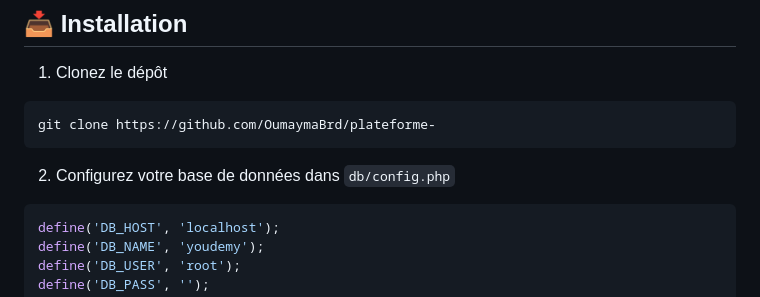
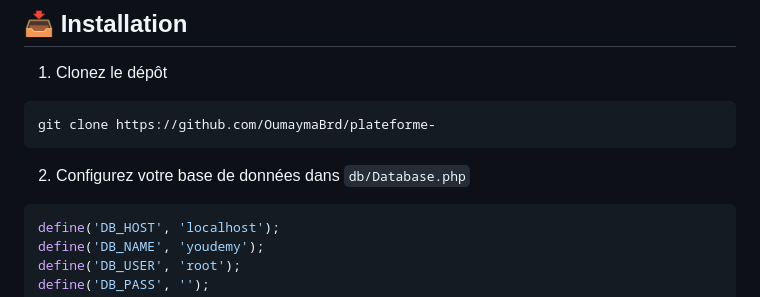
Before and after one commit to OumaymaBrd/plateforme-, a Markdown page: README.md, the part around the change. Rendered like a GitHub page.

Commit message:
Caher Database.php

````diff
--- a/README.md
+++ b/README.md
@@ -78,7 +78,7 @@ Le dossier `uploads/` stocke tous les fichiers uploadés par les utilisateurs (d
 git clone https://github.com/OumaymaBrd/plateforme-
 ```
 
-2. Configurez votre base de données dans `db/config.php`
+2. Configurez votre base de données dans `db/Database.php`
 ```php
 define('DB_HOST', 'localhost');
 define('DB_NAME', 'youdemy');
````
